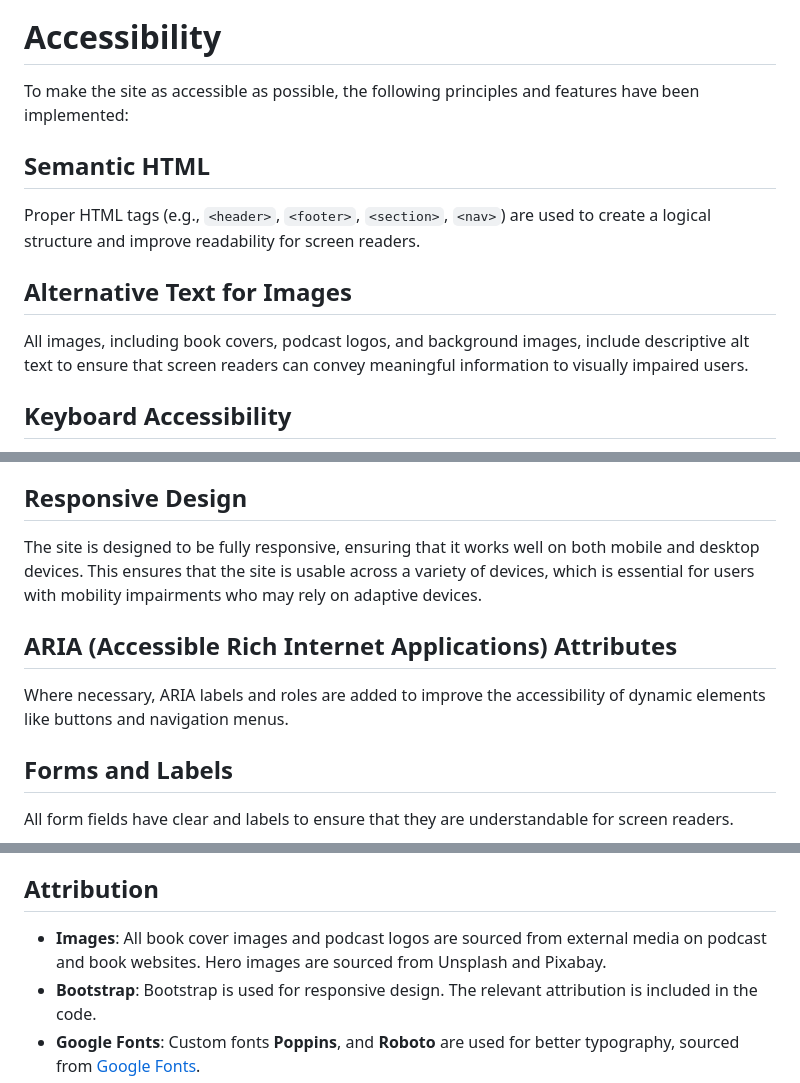
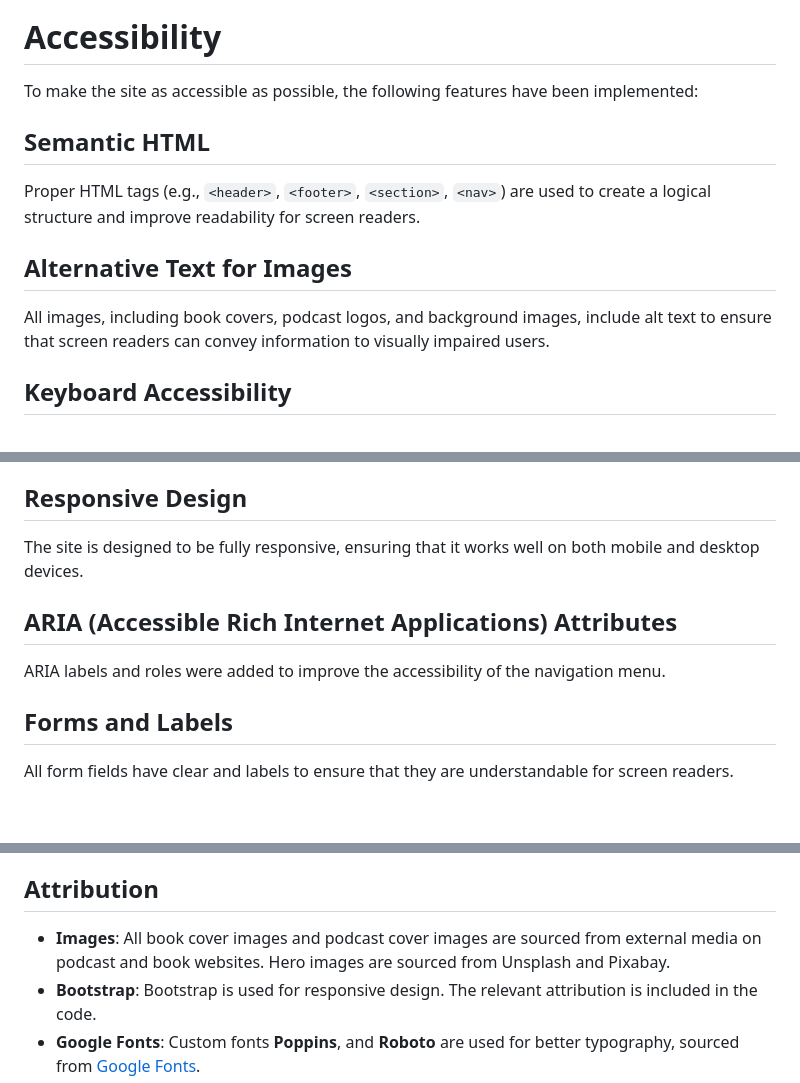
Before and after one commit to shipleyux/milestone-1, a Markdown page: README.md, 3 parts joined by grey strips. Drawn GitHub-style; blank space fills up the shorter version.

Commit message:
final updates to readme doc

```diff
--- a/README.md
+++ b/README.md
@@ -94,13 +93,13 @@ The project is structured as follows:
 
   # Accessibility
 
-To make the site as accessible as possible, the following principles and features have been implemented:
+To make the site as accessible as possible, the following features have been implemented:
 
 ## Semantic HTML
 Proper HTML tags (e.g., `<header>`, `<footer>`, `<section>`, `<nav>`) are used to create a logical structure and improve readability for screen readers.
 
 ## Alternative Text for Images
-All images, including book covers, podcast logos, and background images, include descriptive alt text to ensure that screen readers can convey meaningful information to visually impaired users.
+All images, including book covers, podcast logos, and background images, include alt text to ensure that screen readers can convey information to visually impaired users.
 
 ## Keyboard Accessibility
 The website is fully navigable using the keyboard, with clear tab order and focus states. Users can easily navigate between interactive elements like buttons, links, and form fields using the Tab key.
@@ -109,10 +108,10 @@ The website is fully navigable using the keyboard, with clear tab order and focu
 High contrast between text and background colors is maintained to ensure readability for users with low vision or color blindness. For example, the text color contrasts well with the background color in sections like the hero banner.
 
 ## Responsive Design
-The site is designed to be fully responsive, ensuring that it works well on both mobile and desktop devices. This ensures that the site is usable across a variety of devices, which is essential for users with mobility impairments who may rely on adaptive devices.
+The site is designed to be fully responsive, ensuring that it works well on both mobile and desktop devices.
 
 ## ARIA (Accessible Rich Internet Applications) Attributes
-Where necessary, ARIA labels and roles are added to improve the accessibility of dynamic elements like buttons and navigation menus.
+ARIA labels and roles were added to improve the accessibility of the navigation menu.
 
 ## Forms and Labels
 All form fields have clear and labels to ensure that they are understandable for screen readers.
@@ -153,7 +152,7 @@ https://shipleyux.github.io/milestone-1
 
 
 ## Attribution
-- **Images**: All book cover images and podcast logos are sourced from external media on podcast and book websites. Hero images are sourced from Unsplash and Pixabay.
+- **Images**: All book cover images and podcast cover images are sourced from external media on podcast and book websites. Hero images are sourced from Unsplash and Pixabay.
 - **Bootstrap**: Bootstrap is used for responsive design. The relevant attribution is included in the code.
 - **Google Fonts**: Custom fonts **Poppins**, and **Roboto** are used for better typography, sourced from [Google Fonts](https://fonts.google.com).
 
```
Also changed, not shown: other parts of README.md (+2 -3 lines).
